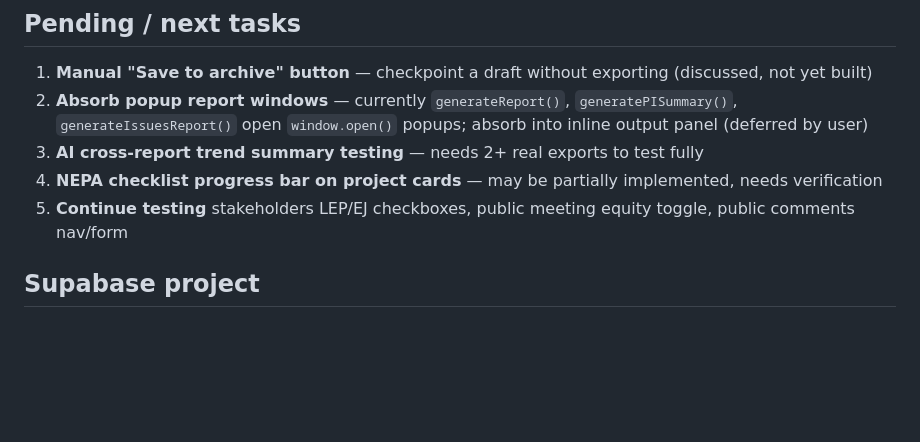
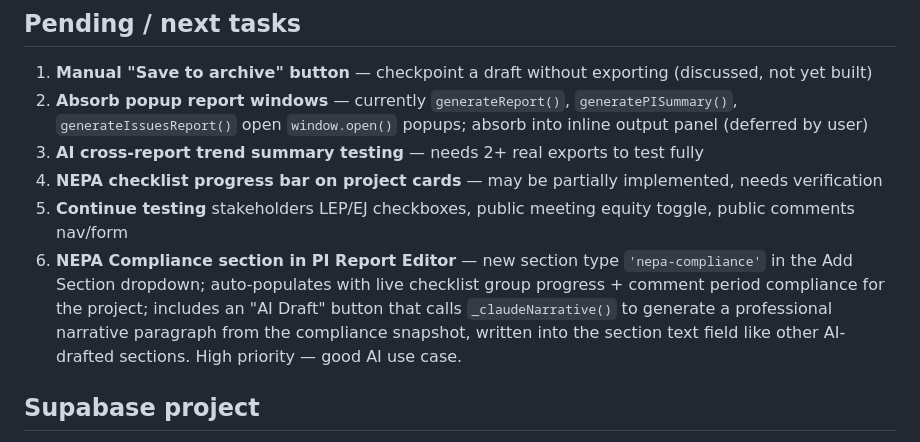
Before and after one commit to putzke/pi-registry, a Markdown page: CLAUDE.md, the part around the change. GitHub-like rendering; blank space fills up the shorter version.

Commit message:
CLAUDE.md: add NEPA compliance PI editor section to pending tasks

```diff
--- a/CLAUDE.md
+++ b/CLAUDE.md
@@ -130,6 +130,7 @@ Bulk CSV import wizard for stakeholders and interactions. ~2,420 lines.
 3. **AI cross-report trend summary testing** — needs 2+ real exports to test fully
 4. **NEPA checklist progress bar on project cards** — may be partially implemented, needs verification
 5. **Continue testing** stakeholders LEP/EJ checkboxes, public meeting equity toggle, public comments nav/form
+6. **NEPA Compliance section in PI Report Editor** — new section type `'nepa-compliance'` in the Add Section dropdown; auto-populates with live checklist group progress + comment period compliance for the project; includes an "AI Draft" button that calls `_claudeNarrative()` to generate a professional narrative paragraph from the compliance snapshot, written into the section text field like other AI-drafted sections. High priority — good AI use case.
 
 ## Supabase project
 - URL: `https://ncfbblhlsiglxkoiounv.supabase.co`
```
